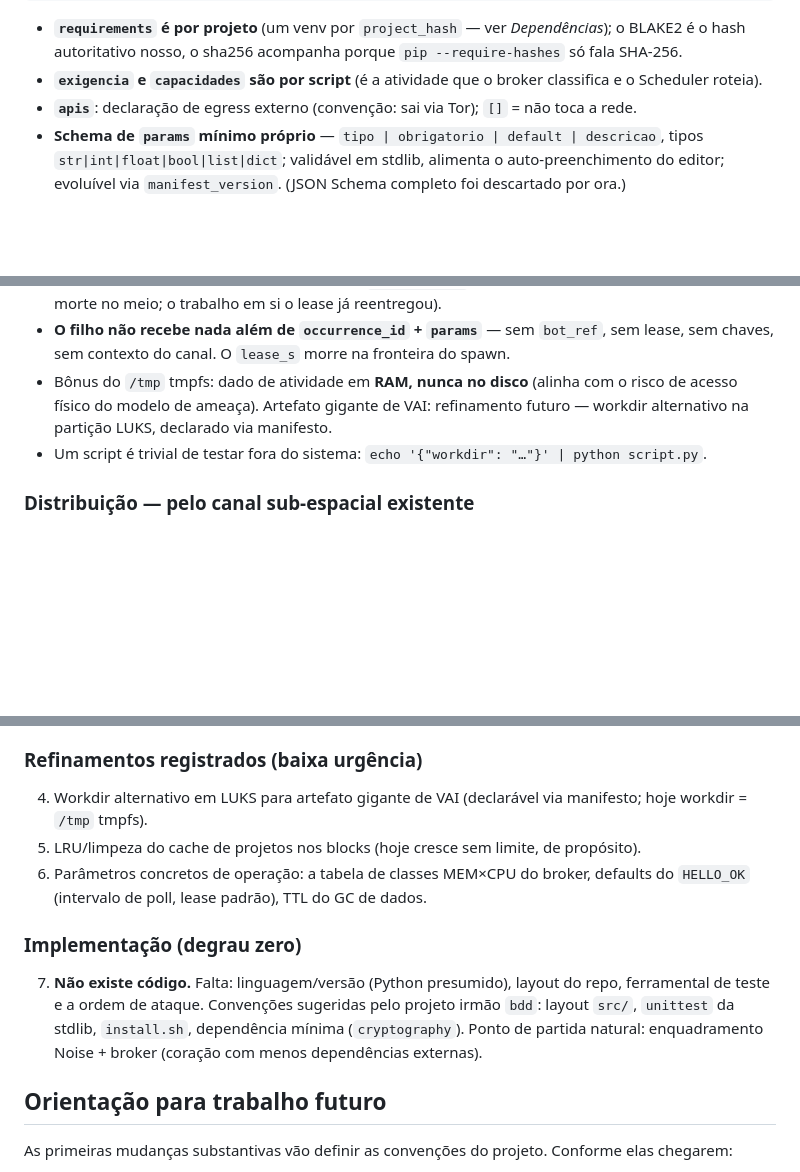
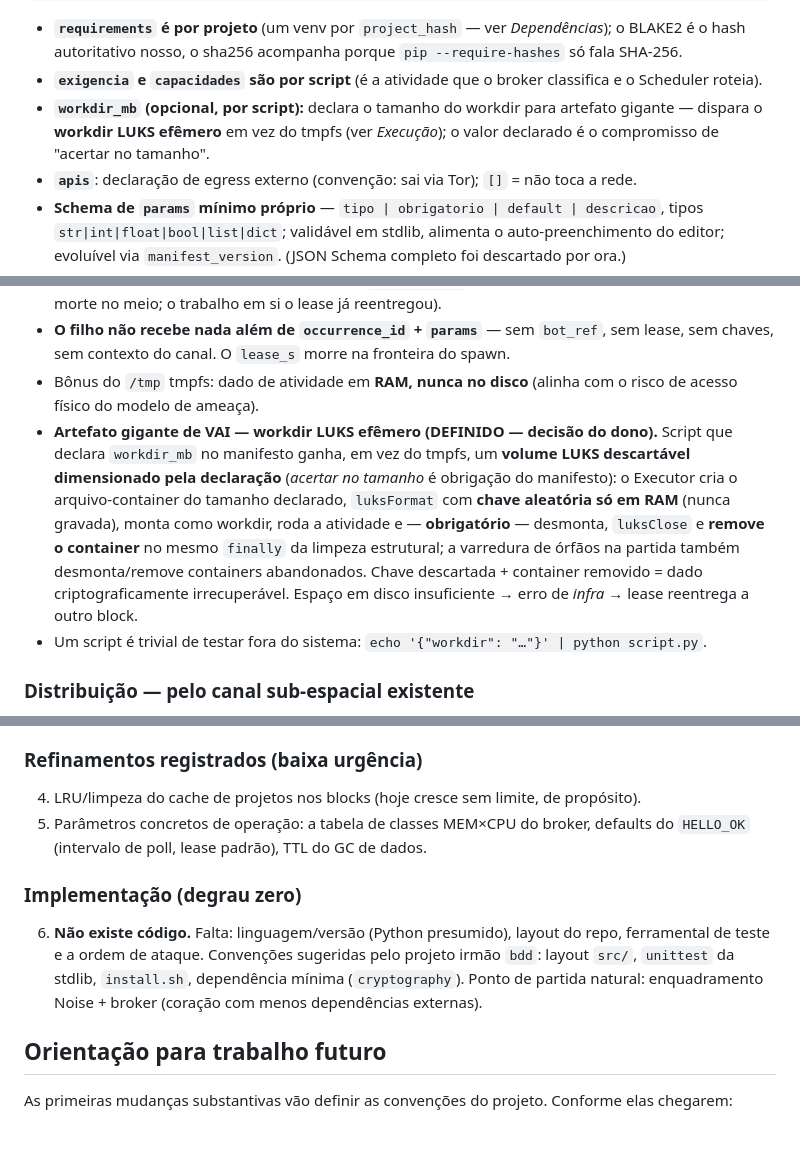
Before and after one commit to eueocraudio/myass, a Markdown page: CLAUDE.md, 3 parts joined by grey strips. GitHub-like rendering; blank space fills up the shorter version.

Commit message:
Define ephemeral LUKS workdir for giant artifacts: manifest-declared workdir_mb, RAM-only random key, mandatory unmount+remove in structural cleanup
Co-Authored-By: Claude Fable 5 <noreply@anthropic.com>

```diff
--- a/CLAUDE.md
+++ b/CLAUDE.md
@@ -207,6 +207,7 @@ Decisões do dono, fechadas item a item. Esta seção é a forma autoritativa do
 
 - **`requirements` é por projeto** (um venv por `project_hash` — ver *Dependências*); o BLAKE2 é o hash autoritativo nosso, o sha256 acompanha porque `pip --require-hashes` só fala SHA-256.
 - **`exigencia` e `capacidades` são por script** (é a atividade que o broker classifica e o Scheduler roteia).
+- **`workdir_mb` (opcional, por script):** declara o tamanho do workdir para artefato gigante — dispara o **workdir LUKS efêmero** em vez do tmpfs (ver *Execução*); o valor declarado é o compromisso de "acertar no tamanho".
 - **`apis`**: declaração de egress externo (convenção: sai via Tor); `[]` = não toca a rede.
 - **Schema de `params` mínimo próprio** — `tipo | obrigatorio | default | descricao`, tipos `str|int|float|bool|list|dict`; validável em stdlib, alimenta o auto-preenchimento do editor; evoluível via `manifest_version`. (JSON Schema completo foi descartado por ora.)
 - **`retorno` é opcional e só para autoria** (o editor valida que decision/join consomem campos que existem na saída anterior); em runtime ninguém o valida — o `output.json` é livre.
@@ -253,7 +254,8 @@ EXECUTOR                                          PROCESSO FILHO (script BOT)
 - **`exit ≠ 0` = falha *lógica*** (matéria das cadeias de `catch`, com o JSON de erro como payload); **travamento não é erro lógico** — é assunto do lease/regeneração. As duas camadas de falha não se misturam.
 - **Limpeza estrutural, não de memória:** `finally` → `rmtree` em todos os caminhos (sucesso, erro lógico, desistência de lease) + **varredura de `/tmp/myass-*` órfãos na partida do Executor** (cobre morte no meio; o trabalho em si o lease já reentregou).
 - **O filho não recebe nada além de `occurrence_id` + `params`** — sem `bot_ref`, sem lease, sem chaves, sem contexto do canal. O `lease_s` morre na fronteira do spawn.
-- Bônus do `/tmp` tmpfs: dado de atividade em **RAM, nunca no disco** (alinha com o risco de acesso físico do modelo de ameaça). Artefato gigante de VAI: refinamento futuro — workdir alternativo na partição LUKS, declarado via manifesto.
+- Bônus do `/tmp` tmpfs: dado de atividade em **RAM, nunca no disco** (alinha com o risco de acesso físico do modelo de ameaça).
+- **Artefato gigante de VAI — workdir LUKS efêmero (DEFINIDO — decisão do dono).** Script que declara `workdir_mb` no manifesto ganha, em vez do tmpfs, um **volume LUKS descartável dimensionado pela declaração** (*acertar no tamanho* é obrigação do manifesto): o Executor cria o arquivo-container do tamanho declarado, `luksFormat` com **chave aleatória só em RAM** (nunca gravada), monta como workdir, roda a atividade e — **obrigatório** — desmonta, `luksClose` e **remove o container** no mesmo `finally` da limpeza estrutural; a varredura de órfãos na partida também desmonta/remove containers abandonados. Chave descartada + container removido = dado criptograficamente irrecuperável. Espaço em disco insuficiente → erro de *infra* → lease reentrega a outro block.
 - Um script é trivial de testar fora do sistema: `echo '{"workdir": "…"}' | python script.py`.
 
 ### Distribuição — pelo canal sub-espacial existente
@@ -476,13 +478,12 @@ A lista consolidada do que ainda não tem decisão. **Mantenha-a atualizada:** f
 
 ### Refinamentos registrados (baixa urgência)
 
-4. Workdir alternativo em LUKS para artefato gigante de VAI (declarável via manifesto; hoje workdir = `/tmp` tmpfs).
-5. LRU/limpeza do cache de projetos nos blocks (hoje cresce sem limite, de propósito).
-6. Parâmetros concretos de operação: a tabela de classes MEM×CPU do broker, defaults do `HELLO_OK` (intervalo de poll, lease padrão), TTL do GC de dados.
+4. LRU/limpeza do cache de projetos nos blocks (hoje cresce sem limite, de propósito).
+5. Parâmetros concretos de operação: a tabela de classes MEM×CPU do broker, defaults do `HELLO_OK` (intervalo de poll, lease padrão), TTL do GC de dados.
 
 ### Implementação (degrau zero)
 
-7. **Não existe código.** Falta: linguagem/versão (Python presumido), layout do repo, ferramental de teste e a ordem de ataque. Convenções sugeridas pelo projeto irmão `bdd`: layout `src/`, `unittest` da stdlib, `install.sh`, dependência mínima (`cryptography`). Ponto de partida natural: enquadramento Noise + broker (coração com menos dependências externas).
+6. **Não existe código.** Falta: linguagem/versão (Python presumido), layout do repo, ferramental de teste e a ordem de ataque. Convenções sugeridas pelo projeto irmão `bdd`: layout `src/`, `unittest` da stdlib, `install.sh`, dependência mínima (`cryptography`). Ponto de partida natural: enquadramento Noise + broker (coração com menos dependências externas).
 
 ## Orientação para trabalho futuro
 
```
